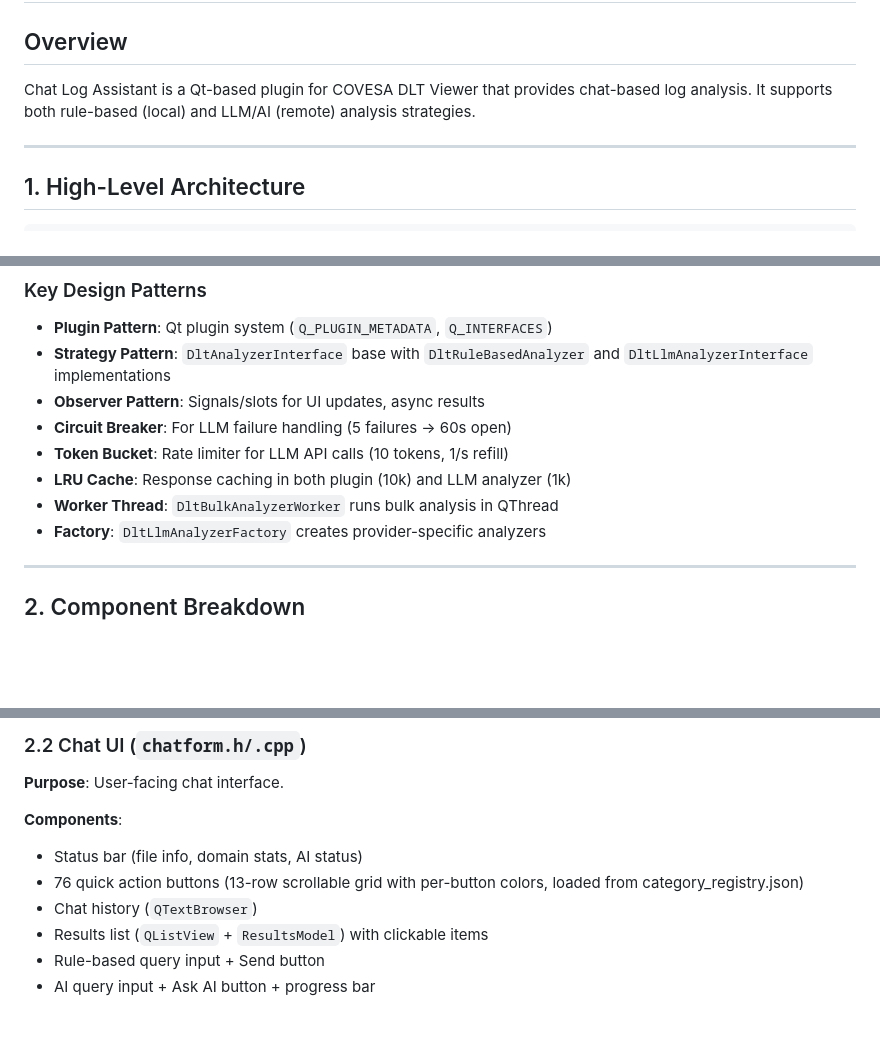
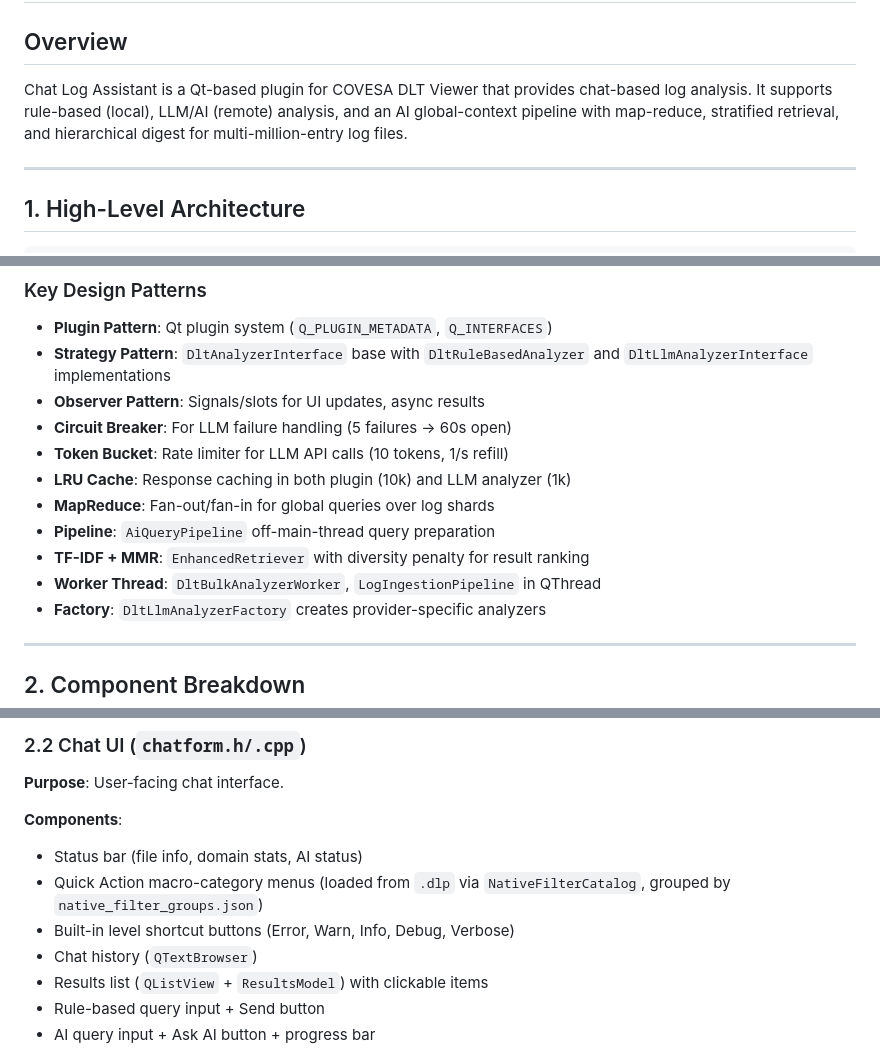
Before and after one commit to WillyTv9/dlt-chat-plugin, a Markdown page: ARCHITECTURE.md, 3 parts joined by grey strips. Rendered like a GitHub page; blank space fills up the shorter version.

```diff
--- a/ARCHITECTURE.md
+++ b/ARCHITECTURE.md
@@ -3,8 +3,9 @@
 ## Overview
 
 Chat Log Assistant is a Qt-based plugin for COVESA DLT Viewer that provides
-chat-based log analysis. It supports both rule-based (local) and LLM/AI
-(remote) analysis strategies.
+chat-based log analysis. It supports rule-based (local), LLM/AI (remote)
+analysis, and an AI global-context pipeline with map-reduce, stratified
+retrieval, and hierarchical digest for multi-million-entry log files.
 
 ---
 
@@ -39,7 +40,10 @@ chat-based log analysis. It supports both rule-based (local) and LLM/AI
 - **Circuit Breaker**: For LLM failure handling (5 failures → 60s open)
 - **Token Bucket**: Rate limiter for LLM API calls (10 tokens, 1/s refill)
 - **LRU Cache**: Response caching in both plugin (10k) and LLM analyzer (1k)
-- **Worker Thread**: `DltBulkAnalyzerWorker` runs bulk analysis in QThread
+- **MapReduce**: Fan-out/fan-in for global queries over log shards
+- **Pipeline**: `AiQueryPipeline` off-main-thread query preparation
+- **TF-IDF + MMR**: `EnhancedRetriever` with diversity penalty for result ranking
+- **Worker Thread**: `DltBulkAnalyzerWorker`, `LogIngestionPipeline` in QThread
 - **Factory**: `DltLlmAnalyzerFactory` creates provider-specific analyzers
 
 ---
@@ -100,8 +104,9 @@ project file instead of hardcoded text queries.
 
 **Components**:
 - Status bar (file info, domain stats, AI status)
-- 76 quick action buttons (13-row scrollable grid with per-button colors,
-  loaded from category_registry.json)
+- Quick Action macro-category menus (loaded from `.dlp` via `NativeFilterCatalog`,
+  grouped by `native_filter_groups.json`)
+- Built-in level shortcut buttons (Error, Warn, Info, Debug, Verbose)
 - Chat history (`QTextBrowser`)
 - Results list (`QListView` + `ResultsModel`) with clickable items
 - Rule-based query input + Send button
```
Also changed, not shown: other parts of ARCHITECTURE.md (+99 -10 lines).
